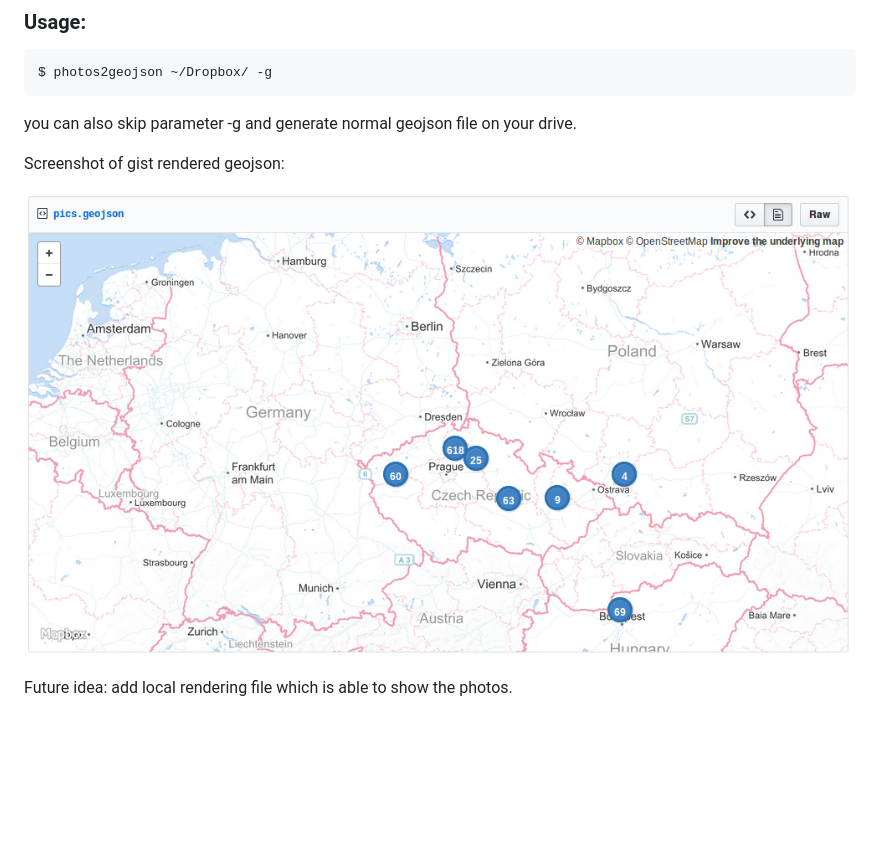
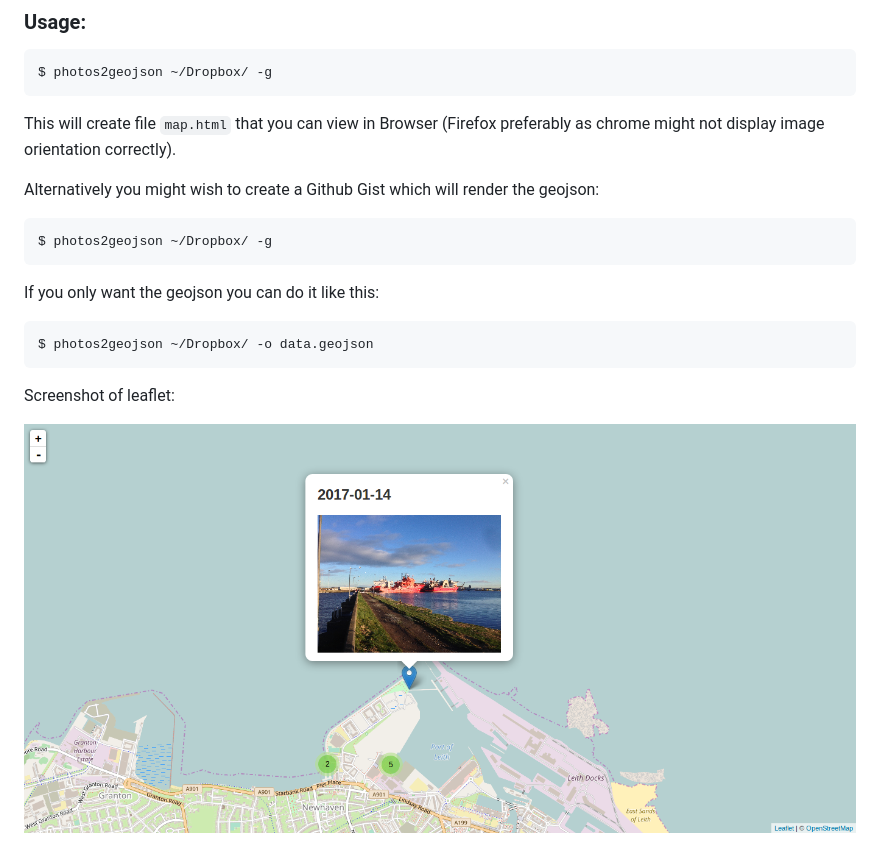
Before and after one commit to Visgean/photos2geojson, a Markdown page: README.md, the part around the change. Rendered like a GitHub page; pictures changed too: screen.png; blank space fills up the shorter version.

Commit message:
add usage example and change screenshot

````diff
--- a/README.md
+++ b/README.md
@@ -15,11 +15,22 @@ $ pip3 install photos2geojson --user
 $ photos2geojson ~/Dropbox/ -g
 ```
 
-you can also skip parameter -g and generate normal geojson file on your drive.
+This will create file ``map.html`` that you can view in Browser (Firefox preferably as chrome might not display image orientation correctly).
 
-Screenshot of gist rendered geojson:
+
+Alternatively you might wish to create a Github Gist which will render the geojson:
+
+```
+$ photos2geojson ~/Dropbox/ -g
+```
+
+If you only want the geojson you can do it like this:
+
+
+```
+$ photos2geojson ~/Dropbox/ -o data.geojson
+```
+
+Screenshot of leaflet:
 
 ![screenshot](https://raw.githubusercontent.com/Visgean/photos2geojson/master/screen.png "Screenshot")
-
-
-Future idea: add local rendering file which is able to show the photos.
````
